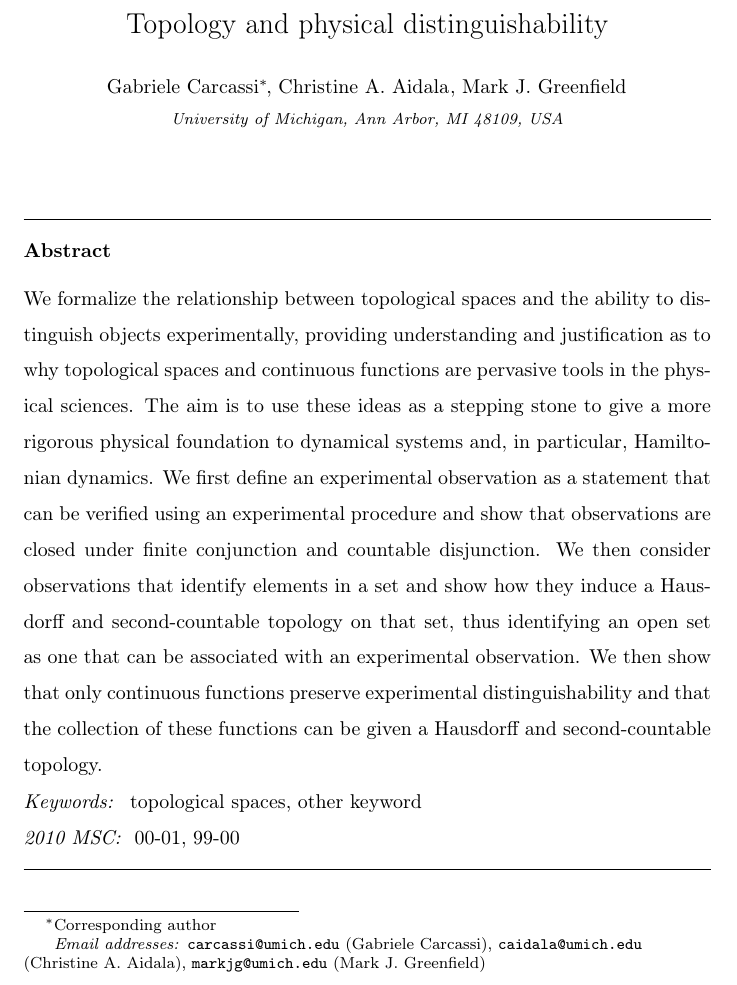
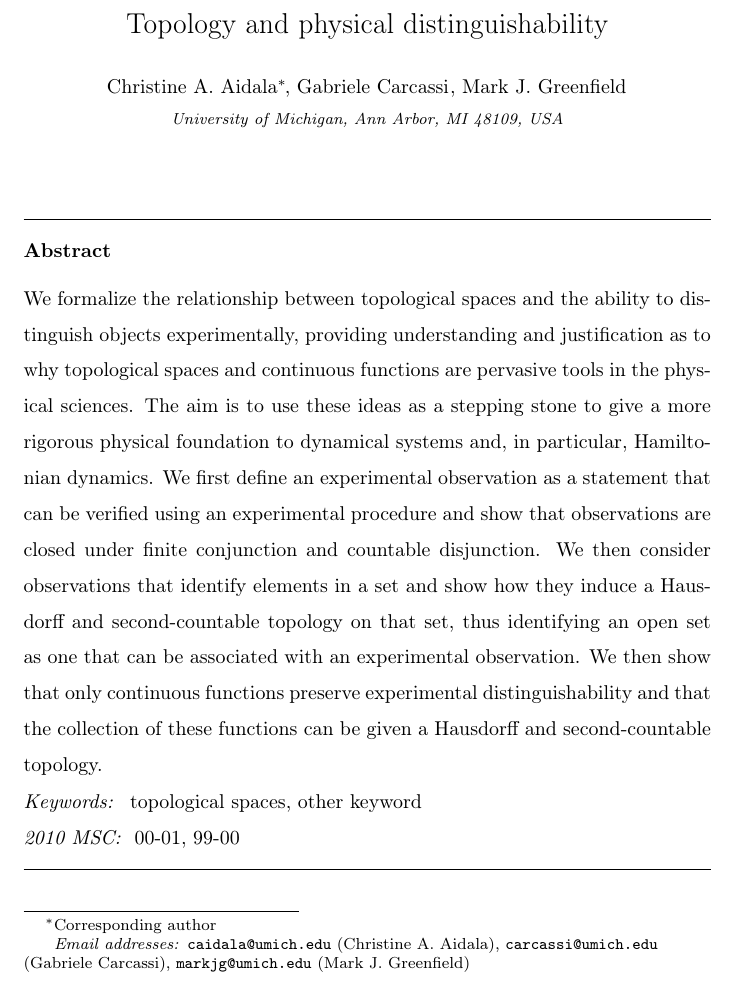
Before and after one commit to assumptionsofphysics/assumptionsofphysics, a LaTeX paper (Articles/TopologyAndExperimentalDistinguishability/article.tex): part of page 1 of 19, cut so that both start at the same text. Compiled offline with pdfLaTeX.

Commit message:
Changed author ordering and corresponding author

```diff
--- a/Articles/TopologyAndExperimentalDistinguishability/article.tex
+++ b/Articles/TopologyAndExperimentalDistinguishability/article.tex
@@ -29,11 +29,11 @@
 \title{Topology and physical distinguishability}
 
 %% Group authors per affiliation:
-\author[]{Gabriele Carcassi\corref{cor1}}
+\author[]{Christine A. Aidala\corref{cor1}}
+\ead{caidala@umich.edu}
+
+\author[]{Gabriele Carcassi}
 \ead{carcassi@umich.edu}
-
-\author[]{Christine A. Aidala}
-\ead{caidala@umich.edu}
 
 \author[]{Mark J. Greenfield}
 \ead{markjg@umich.edu}
```
